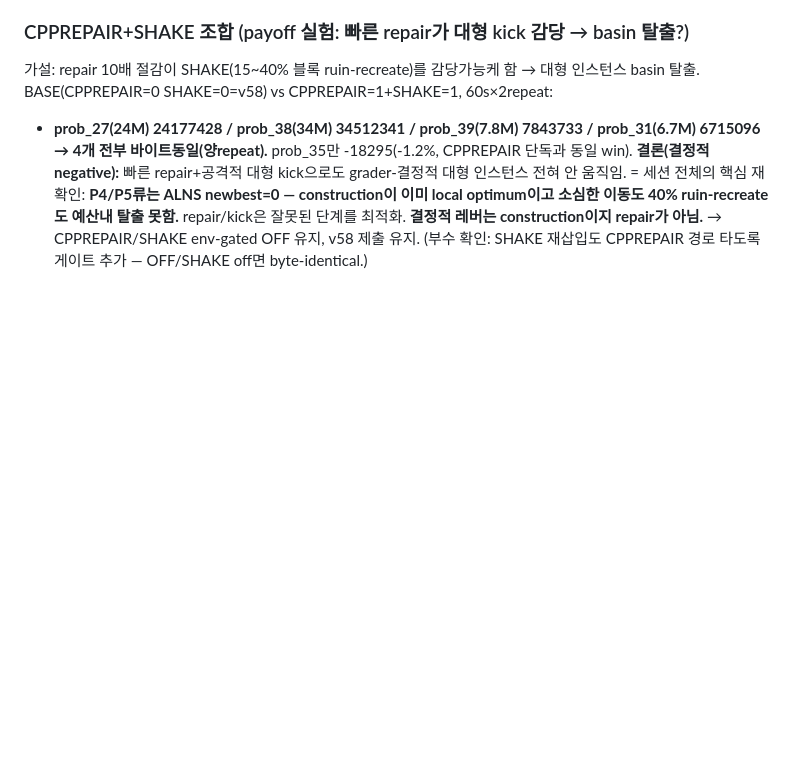
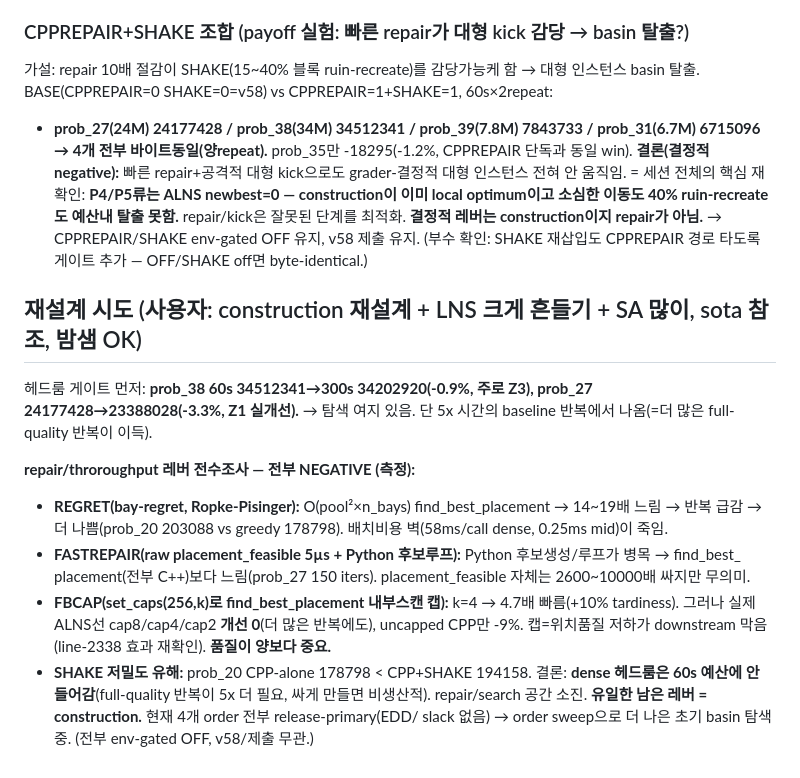
Before and after one commit to woojinroh429/oraclemaster, a Markdown page: PROJECT.md, the part around the change. Drawn GitHub-style; blank space fills up the shorter version.

Commit message:
research: repair/throughput levers all negative — regret, FASTREPAIR, FBCAP
Redesign attempt per user request. Headroom probe confirms dense instances have
search headroom (prob_38 -0.9%, prob_27 -3.3% at 5x time) but it comes from more
FULL-QUALITY iterations that 60s cannot afford. Exhaustively measured repair
levers, all env-gated OFF, all negative:
- REGRET (bay-regret): O(pool^2) placement calls, 14-19x slower, worse.
- FASTREPAIR (raw placement_feasible + Python candidate loop): Python-bound.
- FBCAP (set_caps scan throttle): faster but capped positions block downstream
  improvements (line-2338 effect) -- quality beats quantity.
Repair/search space exhausted; only remaining lever is construction (all 4
shipped orders are release-primary; no EDD/slack). v58/submission unaffected.

Co-Authored-By: Claude Opus 4.8 <noreply@anthropic.com>
Claude-Session: https://claude.ai/code/session_01HnfHQ5RSkvBVvkGy9HGMYs

```diff
--- a/PROJECT.md
+++ b/PROJECT.md
@@ -2302,3 +2302,20 @@ BASE(CPPREPAIR=0 SHAKE=0=v58) vs CPPREPAIR=1+SHAKE=1, 60s×2repeat:
 소심한 이동도 40% ruin-recreate도 예산내 탈출 못함.** repair/kick은 잘못된 단계를 최적화. **결정적
 레버는 construction이지 repair가 아님.** → CPPREPAIR/SHAKE env-gated OFF 유지, v58 제출 유지.
 (부수 확인: SHAKE 재삽입도 CPPREPAIR 경로 타도록 게이트 추가 — OFF/SHAKE off면 byte-identical.)
+
+## 재설계 시도 (사용자: construction 재설계 + LNS 크게 흔들기 + SA 많이, sota 참조, 밤샘 OK)
+헤드룸 게이트 먼저: **prob_38 60s 34512341→300s 34202920(-0.9%, 주로 Z3), prob_27 24177428→23388028(-3.3%,
+Z1 실개선).** → 탐색 여지 있음. 단 5x 시간의 baseline 반복에서 나옴(=더 많은 full-quality 반복이 이득).
+
+**repair/throroughput 레버 전수조사 — 전부 NEGATIVE (측정):**
+- **REGRET(bay-regret, Ropke-Pisinger):** O(pool²×n_bays) find_best_placement → 14~19배 느림 → 반복
+  급감 → 더 나쁨(prob_20 203088 vs greedy 178798). 배치비용 벽(58ms/call dense, 0.25ms mid)이 죽임.
+- **FASTREPAIR(raw placement_feasible 5µs + Python 후보루프):** Python 후보생성/루프가 병목 → find_best_
+  placement(전부 C++)보다 느림(prob_27 150 iters). placement_feasible 자체는 2600~10000배 싸지만 무의미.
+- **FBCAP(set_caps(256,k)로 find_best_placement 내부스캔 캡):** k=4 → 4.7배 빠름(+10% tardiness). 그러나
+  실제 ALNS선 cap8/cap4/cap2 **개선 0**(더 많은 반복에도), uncapped CPP만 -9%. 캡=위치품질 저하가
+  downstream 막음(line-2338 효과 재확인). **품질이 양보다 중요.**
+- **SHAKE 저밀도 유해:** prob_20 CPP-alone 178798 < CPP+SHAKE 194158.
+결론: **dense 헤드룸은 60s 예산에 안 들어감**(full-quality 반복이 5x 더 필요, 싸게 만들면 비생산적).
+repair/search 공간 소진. **유일한 남은 레버 = construction.** 현재 4개 order 전부 release-primary(EDD/
+slack 없음) → order sweep으로 더 나은 초기 basin 탐색 중. (전부 env-gated OFF, v58/제출 무관.)
```
